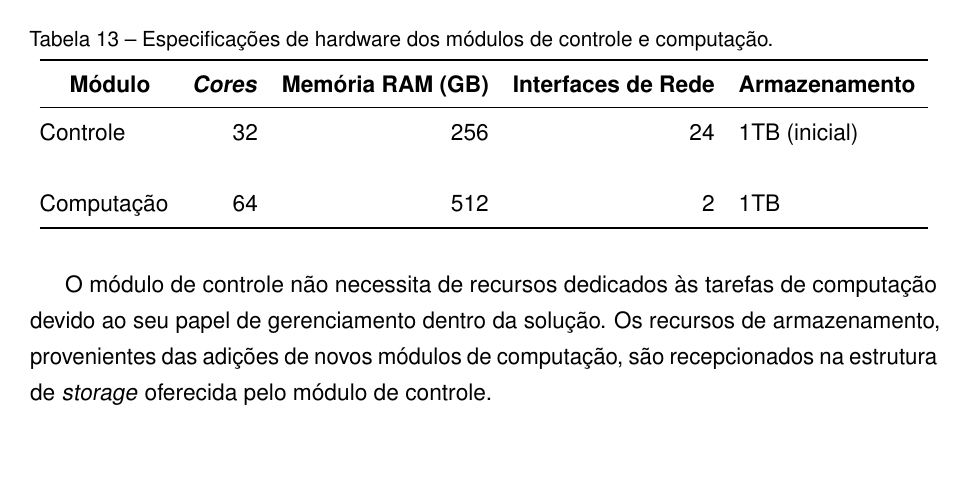
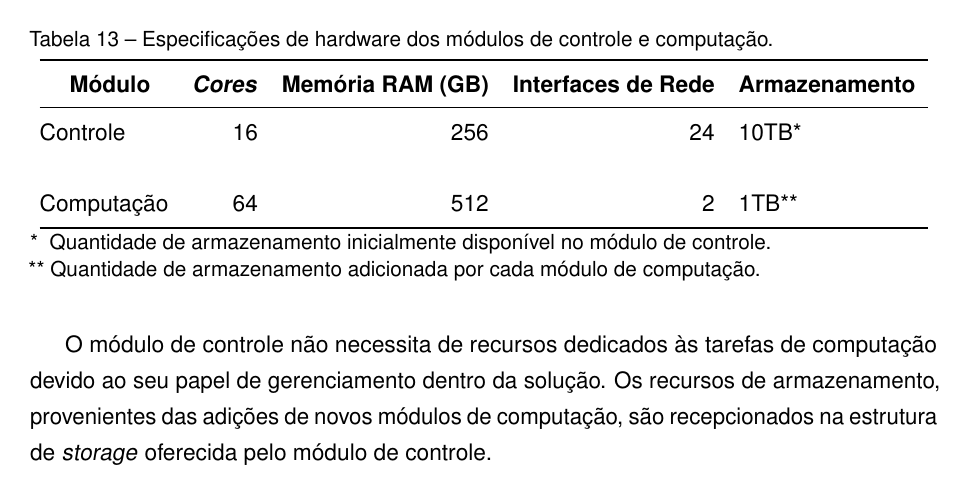
Before and after one commit to madsantos/MaiconSantosTese2022, a LaTeX thesis (MaiconSantosTese2021.tex): part of page 56 of 63, cut so that both start at the same text, the shorter picture padded with empty space. Compiled offline with pdfLaTeX.

Commit message:
20210811v2

```diff
--- a/MaiconSantosTese2021.tex
+++ b/MaiconSantosTese2021.tex
@@ -1041,10 +1041,11 @@ Com relação às especificações técnicas de processamento, armazenamento e c
         \multicolumn{1}{c}{\textbf{Memória RAM (GB)}} &
         \multicolumn{1}{c}{\textbf{Interfaces de Rede}} &
         \multicolumn{1}{c}{\textbf{Armazenamento}} \\ \midrule
-  Controle   & 32 & 256 & 24 & 1TB (inicial) \\
+        Controle   & 16 & 256 & 24 & 10TB* \\
                    &    &     &    &               \\
-  Computação & 64 & 512 & 2  & 1TB           \\ \bottomrule
+        Computação & 64 & 512 & 2  & 1TB** \\ \bottomrule
     \end{tabular}
+    \caption*{*~ Quantidade de armazenamento inicialmente disponível no módulo de controle.\\ ** Quantidade de armazenamento adicionada por cada módulo de computação.}
 \end{table}
 
 O módulo de controle não necessita de recursos dedicados às tarefas de computação devido ao seu papel de gerenciamento dentro da solução. Os recursos de armazenamento, provenientes das adições de novos módulos de computação, são recepcionados na estrutura de \emph{storage} oferecida pelo módulo de controle.
```
Lines whose indentation alone changed are shown as unchanged.
